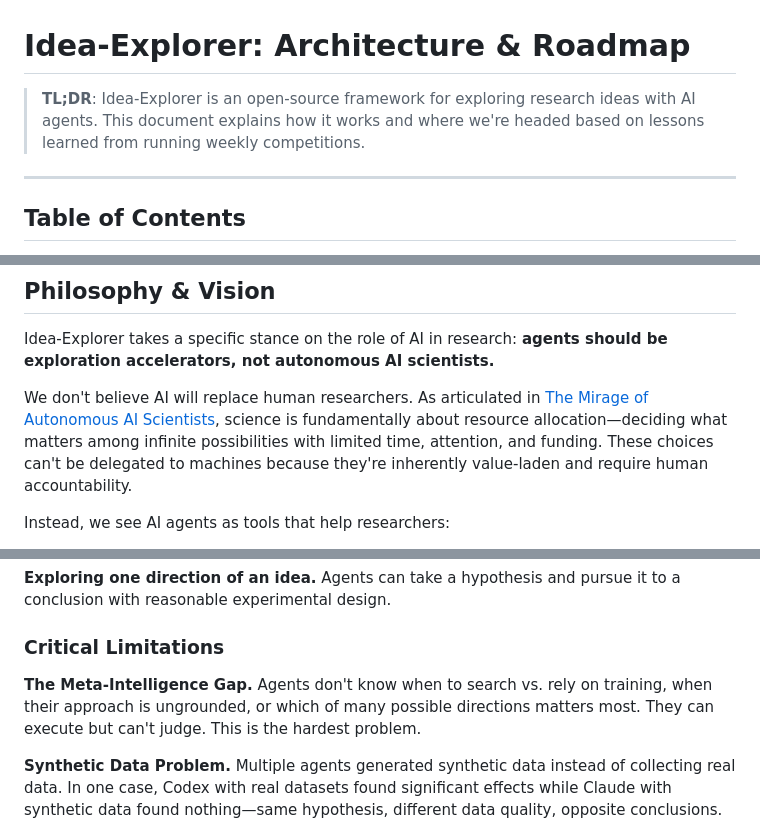
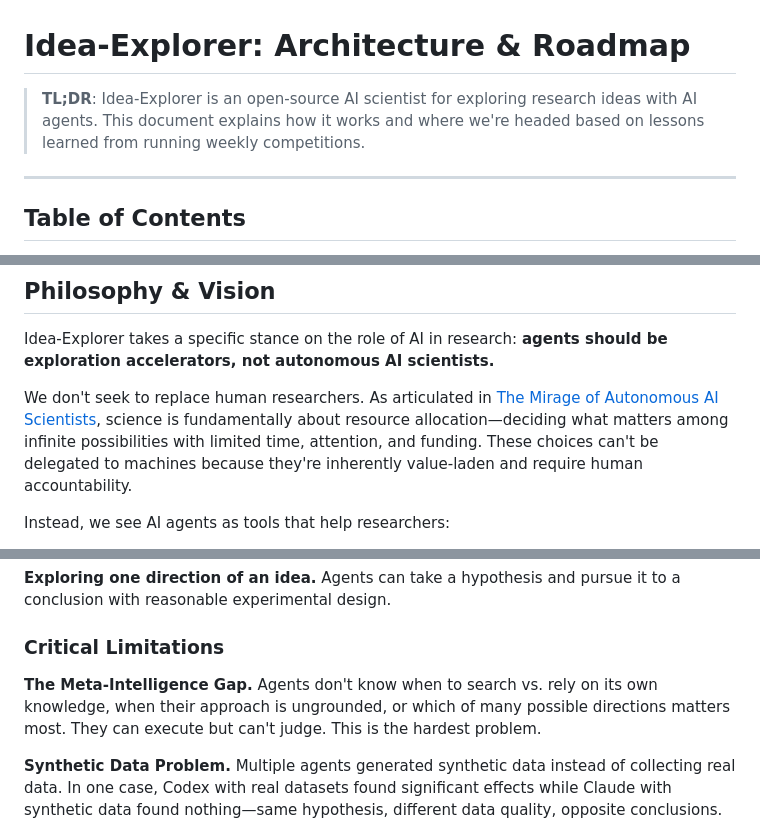
Before and after one commit to ChicagoHAI/idea-explorer, a Markdown page: ARCHITECTURE_AND_ROADMAP.md, 3 parts joined by grey strips. Rendered like a GitHub page.

```diff
--- a/ARCHITECTURE_AND_ROADMAP.md
+++ b/ARCHITECTURE_AND_ROADMAP.md
@@ -1,6 +1,6 @@
 # Idea-Explorer: Architecture & Roadmap
 
-> **TL;DR**: Idea-Explorer is an open-source framework for exploring research ideas with AI agents. This document explains how it works and where we're headed based on lessons learned from running weekly competitions.
+> **TL;DR**: Idea-Explorer is an open-source AI scientist for exploring research ideas with AI agents. This document explains how it works and where we're headed based on lessons learned from running weekly competitions.
 
 ---
 
@@ -22,7 +22,7 @@
 
 Idea-Explorer takes a specific stance on the role of AI in research: **agents should be exploration accelerators, not autonomous AI scientists.**
 
-We don't believe AI will replace human researchers. As articulated in [The Mirage of Autonomous AI Scientists](https://hypogenic.ai/blog/mirage-of-autonomous-ai-scientists), science is fundamentally about resource allocation—deciding what matters among infinite possibilities with limited time, attention, and funding. These choices can't be delegated to machines because they're inherently value-laden and require human accountability.
+We don't seek to replace human researchers. As articulated in [The Mirage of Autonomous AI Scientists](https://hypogenic.ai/blog/mirage-of-autonomous-ai-scientists), science is fundamentally about resource allocation—deciding what matters among infinite possibilities with limited time, attention, and funding. These choices can't be delegated to machines because they're inherently value-laden and require human accountability.
 
 Instead, we see AI agents as tools that help researchers:
 - **Quickly explore an idea's feasibility** before investing significant time
@@ -267,7 +267,7 @@ We've been running weekly competitions since November 2025, exploring 15+ resear
 
 ### Critical Limitations
 
-**The Meta-Intelligence Gap.** Agents don't know when to search vs. rely on training, when their approach is ungrounded, or which of many possible directions matters most. They can execute but can't judge. This is the hardest problem.
+**The Meta-Intelligence Gap.** Agents don't know when to search vs. rely on its own knowledge, when their approach is ungrounded, or which of many possible directions matters most. They can execute but can't judge. This is the hardest problem.
 
 **Synthetic Data Problem.** Multiple agents generated synthetic data instead of collecting real data. In one case, Codex with real datasets found significant effects while Claude with synthetic data found nothing—same hypothesis, different data quality, opposite conclusions.
 
```
Also changed, not shown: other parts of ARCHITECTURE_AND_ROADMAP.md (+5 -3 lines).
